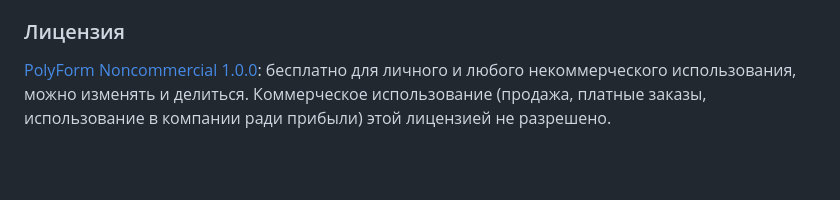
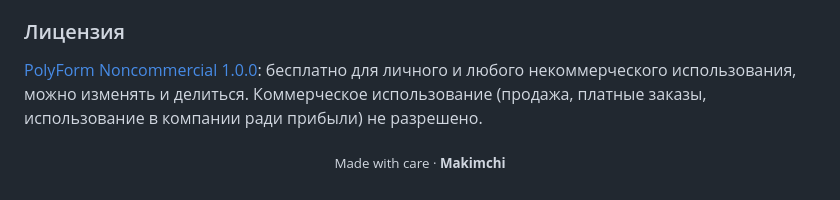
Before and after one commit to Moliiknis/Makiease, a Markdown page: README.md, the part around one of its changes. GitHub-like rendering; blank space fills up the shorter version.

```diff
--- a/README.md
+++ b/README.md
@@ -66,4 +128,6 @@ Windows может показать предупреждение SmartScreen, п
 
 ### Лицензия
 
-[PolyForm Noncommercial 1.0.0](LICENSE.md): бесплатно для личного и любого некоммерческого использования, можно изменять и делиться. Коммерческое использование (продажа, платные заказы, использование в компании ради прибыли) этой лицензией не разрешено.
+[PolyForm Noncommercial 1.0.0](LICENSE.md): бесплатно для личного и любого некоммерческого использования, можно изменять и делиться. Коммерческое использование (продажа, платные заказы, использование в компании ради прибыли) не разрешено.
+
+<p align="center"><sub>Made with care · <b>Makimchi</b></sub></p>
```
Also changed, not shown: other parts of README.md (+88 -26 lines), docs/classic.png (added), docs/customize.png (added), docs/minimal.png (added), 8 other files.
